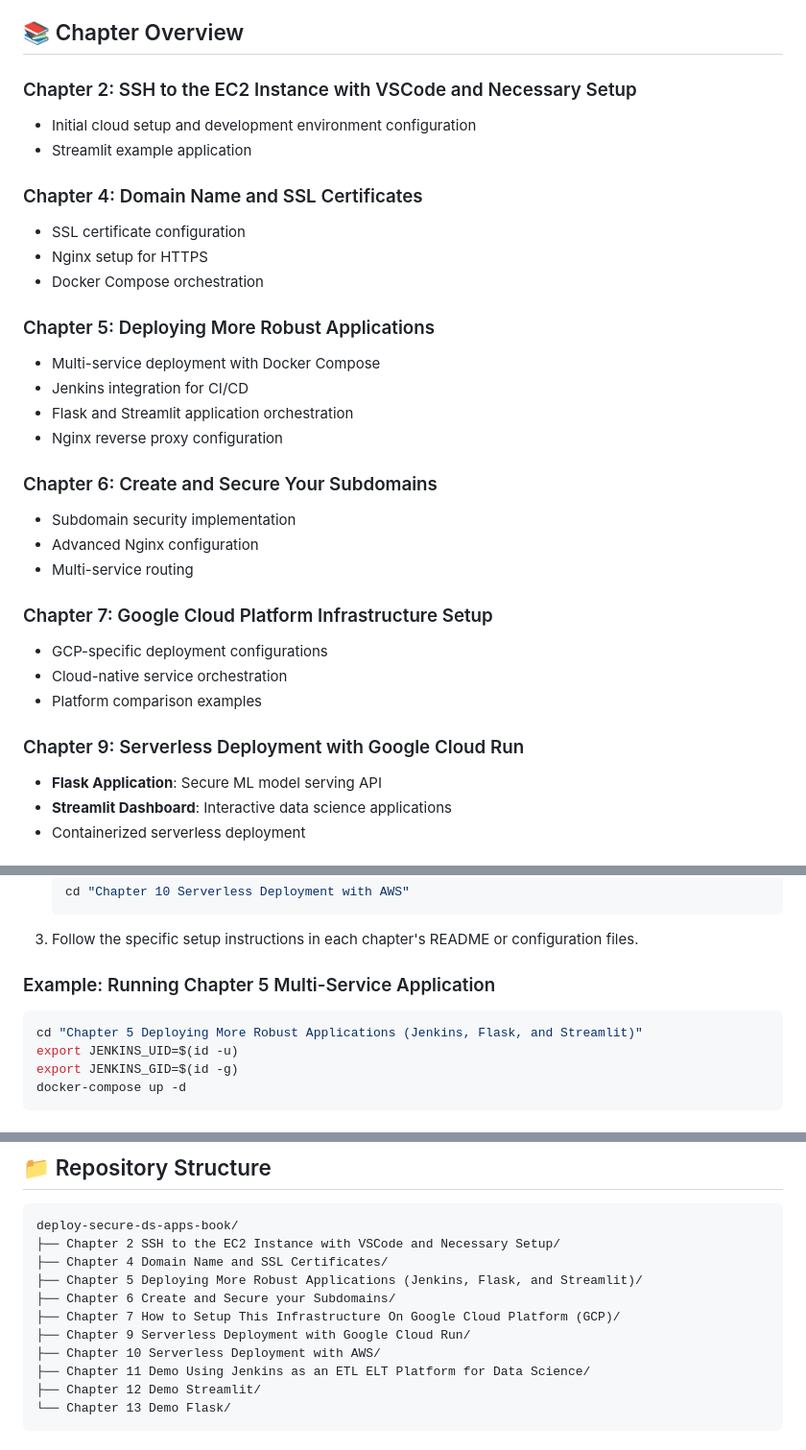
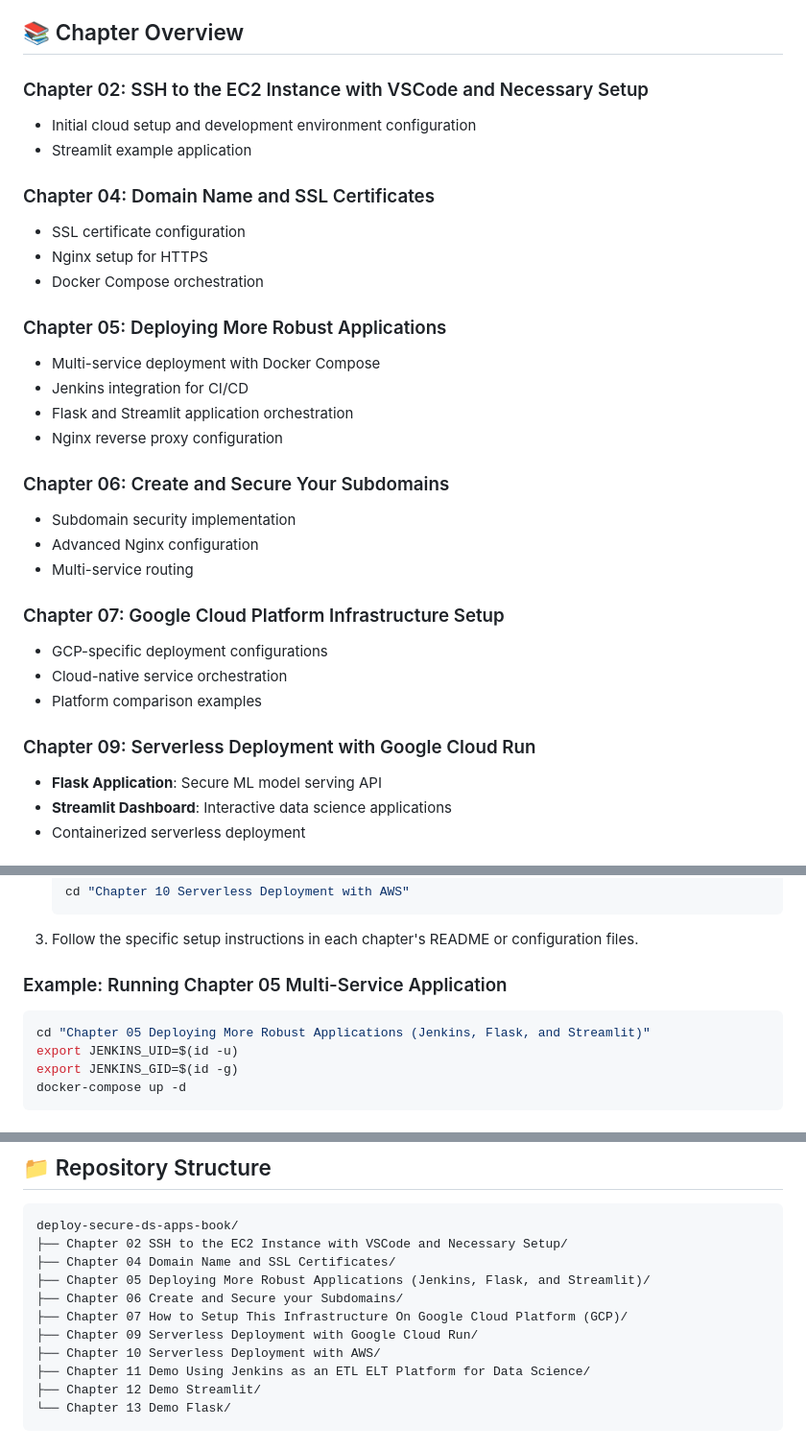
Before and after one commit to lucasbraga461/deploy-secure-ds-apps-book, a Markdown page: README.md, 3 parts joined by grey strips. Shown at 96% size. Drawn GitHub-style.

Commit message:
Update README.md to reflect folder names with leading zeros

````diff
--- a/README.md
+++ b/README.md
@@ -22,32 +22,32 @@ This repository contains all the practical code examples, configurations, and de
 
 ## 📚 Chapter Overview
 
-### Chapter 2: SSH to the EC2 Instance with VSCode and Necessary Setup
+### Chapter 02: SSH to the EC2 Instance with VSCode and Necessary Setup
 - Initial cloud setup and development environment configuration
 - Streamlit example application
 
-### Chapter 4: Domain Name and SSL Certificates
+### Chapter 04: Domain Name and SSL Certificates
 - SSL certificate configuration
 - Nginx setup for HTTPS
 - Docker Compose orchestration
 
-### Chapter 5: Deploying More Robust Applications
+### Chapter 05: Deploying More Robust Applications
 - Multi-service deployment with Docker Compose
 - Jenkins integration for CI/CD
 - Flask and Streamlit application orchestration
 - Nginx reverse proxy configuration
 
-### Chapter 6: Create and Secure Your Subdomains
+### Chapter 06: Create and Secure Your Subdomains
 - Subdomain security implementation
 - Advanced Nginx configuration
 - Multi-service routing
 
-### Chapter 7: Google Cloud Platform Infrastructure Setup
+### Chapter 07: Google Cloud Platform Infrastructure Setup
 - GCP-specific deployment configurations
 - Cloud-native service orchestration
 - Platform comparison examples
 
-### Chapter 9: Serverless Deployment with Google Cloud Run
+### Chapter 09: Serverless Deployment with Google Cloud Run
 - **Flask Application**: Secure ML model serving API
 - **Streamlit Dashboard**: Interactive data science applications
 - Containerized serverless deployment
@@ -95,9 +95,9 @@ This repository contains all the practical code examples, configurations, and de
 
 3. Follow the specific setup instructions in each chapter's README or configuration files.
 
-### Example: Running Chapter 5 Multi-Service Application
+### Example: Running Chapter 05 Multi-Service Application
 ```bash
-cd "Chapter 5 Deploying More Robust Applications (Jenkins, Flask, and Streamlit)"
+cd "Chapter 05 Deploying More Robust Applications (Jenkins, Flask, and Streamlit)"
 export JENKINS_UID=$(id -u)
 export JENKINS_GID=$(id -g)
 docker-compose up -d
@@ -140,12 +140,12 @@ docker-compose up -d
 
 ```
 deploy-secure-ds-apps-book/
-├── Chapter 2 SSH to the EC2 Instance with VSCode and Necessary Setup/
-├── Chapter 4 Domain Name and SSL Certificates/
-├── Chapter 5 Deploying More Robust Applications (Jenkins, Flask, and Streamlit)/
-├── Chapter 6 Create and Secure your Subdomains/
-├── Chapter 7 How to Setup This Infrastructure On Google Cloud Platform (GCP)/
-├── Chapter 9 Serverless Deployment with Google Cloud Run/
+├── Chapter 02 SSH to the EC2 Instance with VSCode and Necessary Setup/
+├── Chapter 04 Domain Name and SSL Certificates/
+├── Chapter 05 Deploying More Robust Applications (Jenkins, Flask, and Streamlit)/
+├── Chapter 06 Create and Secure your Subdomains/
+├── Chapter 07 How to Setup This Infrastructure On Google Cloud Platform (GCP)/
+├── Chapter 09 Serverless Deployment with Google Cloud Run/
 ├── Chapter 10 Serverless Deployment with AWS/
 ├── Chapter 11 Demo Using Jenkins as an ETL ELT Platform for Data Science/
 ├── Chapter 12 Demo Streamlit/
````
